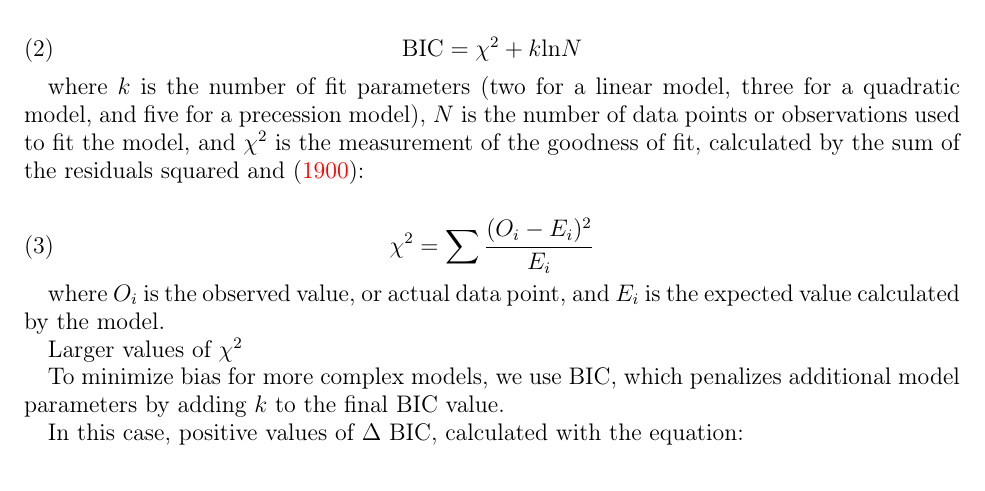
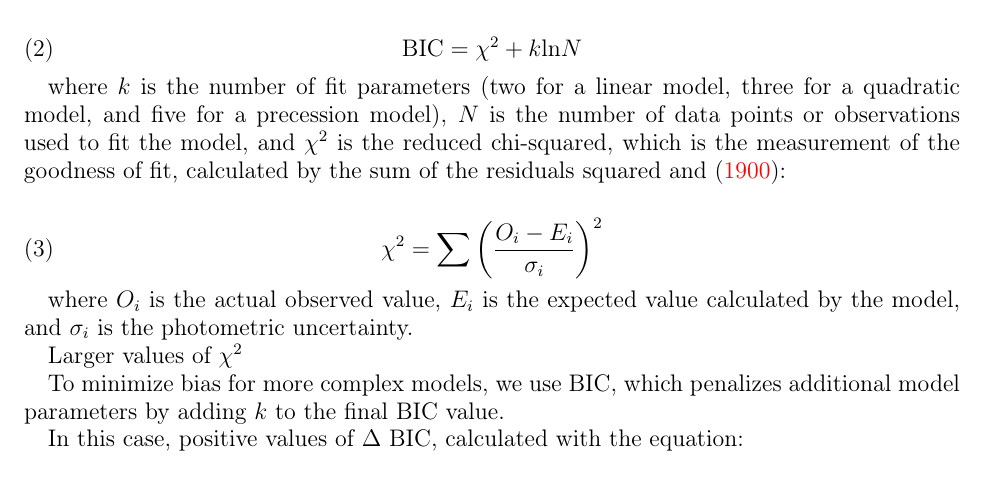
Before and after one commit to maliabarker/Barker-2025-Comp-Exam-Synthesis-Paper, a LaTeX paper (main.tex): part of page 12 of 33, cut so that both start at the same text. Compiled offline with pdfLaTeX.

Commit message:
Updates from Overleaf

```diff
--- a/main.tex
+++ b/main.tex
@@ -422,13 +422,13 @@ When fitting a model, we determine the accuracy of the model fit to the actual d
     \text{BIC} = \chi^{2} + k\text{ln}N
 \end{equation}
 
-where $k$ is the number of fit parameters (two for a linear model, three for a quadratic model, and five for a precession model), $N$ is the number of data points or observations used to fit the model, and $\chi^{2}$ is the measurement of the goodness of fit, calculated by the sum of the residuals squared \citet{pearson1900criterion}:
+where $k$ is the number of fit parameters (two for a linear model, three for a quadratic model, and five for a precession model), $N$ is the number of data points or observations used to fit the model, and $\chi^{2}$ is the reduced chi-squared, which is the measurement of the goodness of fit, calculated by the sum of the residuals squared \citet{pearson1900criterion}:
 
 \begin{equation}
-    \chi^{2} = \sum\frac{(O_i - E_i)^2}{E_i}
+    \chi^{2} = \sum \left( \frac{O_i - E_i}{\sigma_i} \right)^2
 \end{equation}
 
-where $O_i$ is the observed value, or actual data point, and $E_i$ is the expected value calculated by the model.
+where $O_i$ is the actual observed value, $E_i$ is the expected value calculated by the model, and $\sigma_i$ is the photometric uncertainty.
 
 Larger values of $\chi^2$
 
```
